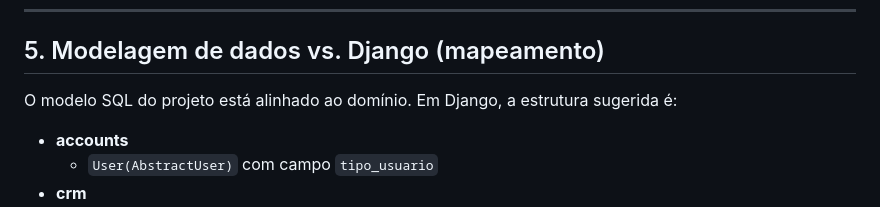
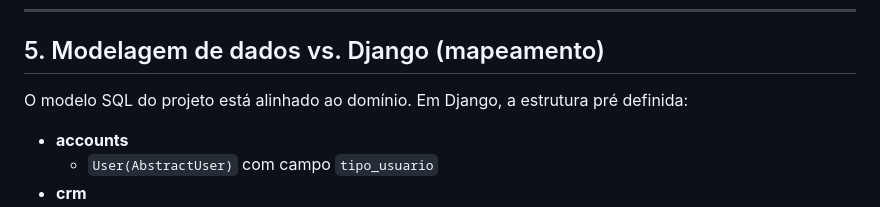
Before and after one commit to 4L3M40/Personal_Trainer, a Markdown page: README.md, the part around the change. Drawn GitHub-style.

Commit message:
Atualizar o README.md

```diff
--- a/README.md
+++ b/README.md
@@ -168,7 +168,7 @@ Abaixo estão exemplos de especificação textual no padrão adotado para o proj
 
 ## 5. Modelagem de dados vs. Django (mapeamento)
 
-O modelo SQL do projeto está alinhado ao domínio. Em Django, a estrutura sugerida é:
+O modelo SQL do projeto está alinhado ao domínio. Em Django, a estrutura pré definida:
 
 - **accounts**
   - `User(AbstractUser)` com campo `tipo_usuario`
```
